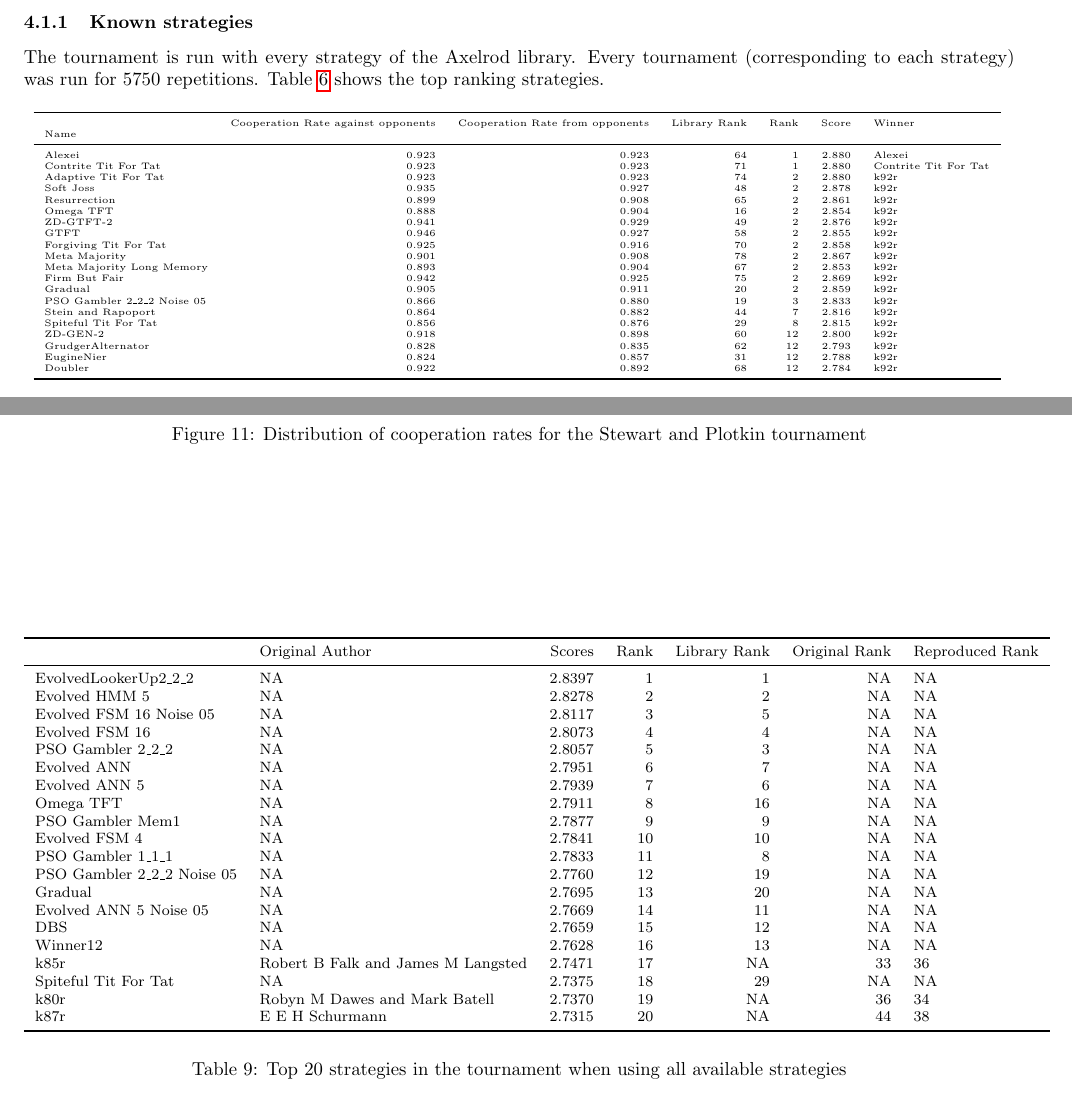
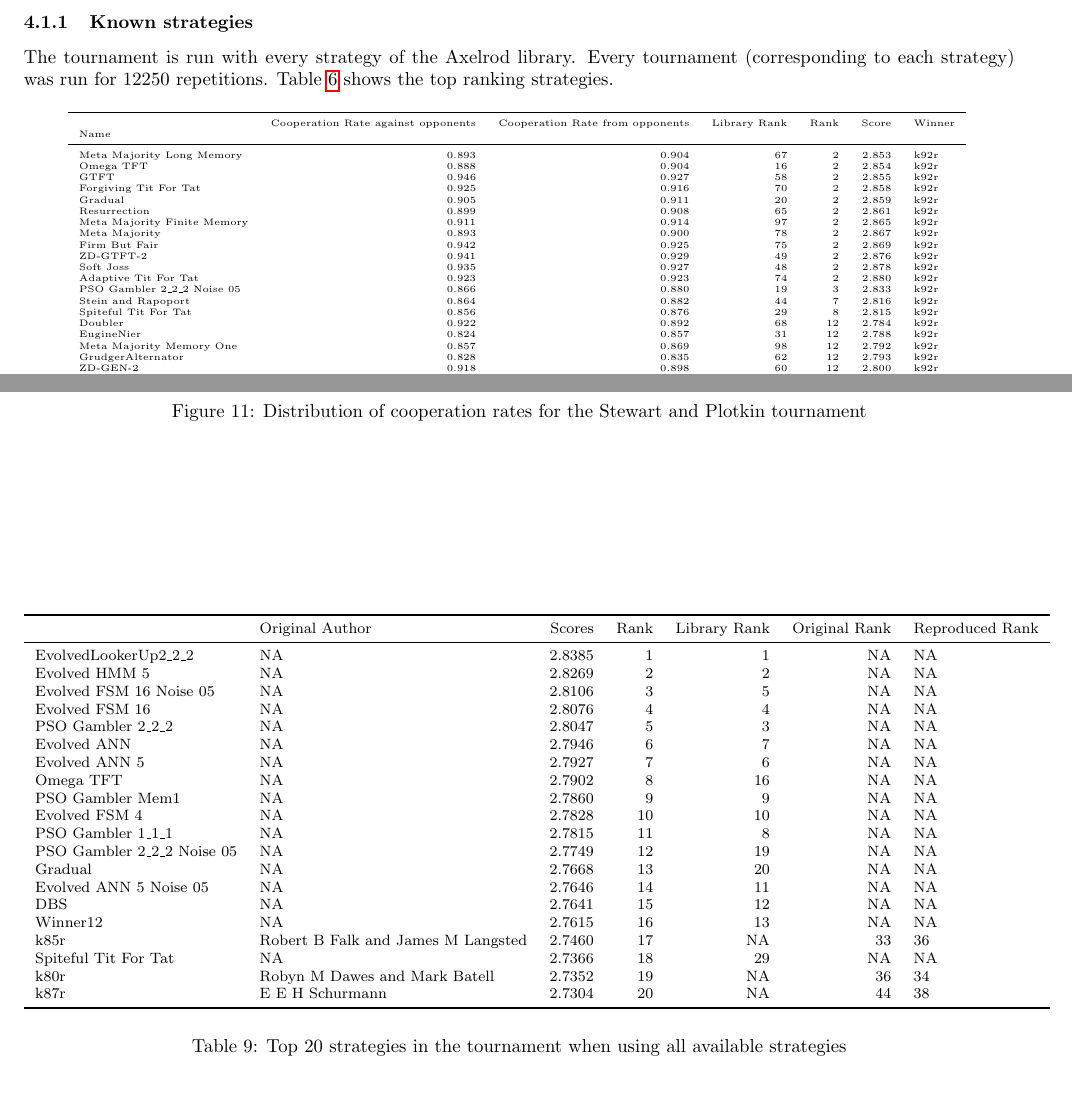
Before and after one commit to Axelrod-Python/revisiting-axelrod-second, a LaTeX document (main.tex, which reads assets/full_tournament_rankings.tex, assets/number_of_extra_strategy_repetitions.tex, assets/original_tournament_with_extra_strategy_summary.tex): two parts of pages 6 and 10 of 15, joined at a grey line, cut so that both start at the same text. Compiled offline with pdfLaTeX.

Commit message:
Rerun some analysis.

```diff
--- a/assets/full_tournament_rankings.tex
+++ b/assets/full_tournament_rankings.tex
@@ -2,25 +2,25 @@
 \toprule
 {} &                     Original Author &  Scores &  Rank &  Library Rank &  Original Rank & Reproduced Rank \\
 \midrule
-EvolvedLookerUp2\_2\_2       &                                  NA &  2.8397 &     1 &             1 &             NA &              NA \\
-Evolved HMM 5              &                                  NA &  2.8278 &     2 &             2 &             NA &              NA \\
-Evolved FSM 16 Noise 05    &                                  NA &  2.8117 &     3 &             5 &             NA &              NA \\
-Evolved FSM 16             &                                  NA &  2.8073 &     4 &             4 &             NA &              NA \\
-PSO Gambler 2\_2\_2          &                                  NA &  2.8057 &     5 &             3 &             NA &              NA \\
-Evolved ANN                &                                  NA &  2.7951 &     6 &             7 &             NA &              NA \\
-Evolved ANN 5              &                                  NA &  2.7939 &     7 &             6 &             NA &              NA \\
-Omega TFT                  &                                  NA &  2.7911 &     8 &            16 &             NA &              NA \\
-PSO Gambler Mem1           &                                  NA &  2.7877 &     9 &             9 &             NA &              NA \\
-Evolved FSM 4              &                                  NA &  2.7841 &    10 &            10 &             NA &              NA \\
-PSO Gambler 1\_1\_1          &                                  NA &  2.7833 &    11 &             8 &             NA &              NA \\
-PSO Gambler 2\_2\_2 Noise 05 &                                  NA &  2.7760 &    12 &            19 &             NA &              NA \\
-Gradual                    &                                  NA &  2.7695 &    13 &            20 &             NA &              NA \\
-Evolved ANN 5 Noise 05     &                                  NA &  2.7669 &    14 &            11 &             NA &              NA \\
-DBS                        &                                  NA &  2.7659 &    15 &            12 &             NA &              NA \\
-Winner12                   &                                  NA &  2.7628 &    16 &            13 &             NA &              NA \\
-k85r                       &  Robert B Falk and James M Langsted &  2.7471 &    17 &            NA &             33 &              36 \\
-Spiteful Tit For Tat       &                                  NA &  2.7375 &    18 &            29 &             NA &              NA \\
-k80r                       &       Robyn M Dawes and Mark Batell &  2.7370 &    19 &            NA &             36 &              34 \\
-k87r                       &                     E E H Schurmann &  2.7315 &    20 &            NA &             44 &              38 \\
+EvolvedLookerUp2\_2\_2       &                                  NA &  2.8385 &     1 &             1 &             NA &              NA \\
+Evolved HMM 5              &                                  NA &  2.8269 &     2 &             2 &             NA &              NA \\
+Evolved FSM 16 Noise 05    &                                  NA &  2.8106 &     3 &             5 &             NA &              NA \\
+Evolved FSM 16             &                                  NA &  2.8076 &     4 &             4 &             NA &              NA \\
+PSO Gambler 2\_2\_2          &                                  NA &  2.8047 &     5 &             3 &             NA &              NA \\
+Evolved ANN                &                                  NA &  2.7946 &     6 &             7 &             NA &              NA \\
+Evolved ANN 5              &                                  NA &  2.7927 &     7 &             6 &             NA &              NA \\
+Omega TFT                  &                                  NA &  2.7902 &     8 &            16 &             NA &              NA \\
+PSO Gambler Mem1           &                                  NA &  2.7860 &     9 &             9 &             NA &              NA \\
+Evolved FSM 4              &                                  NA &  2.7828 &    10 &            10 &             NA &              NA \\
+PSO Gambler 1\_1\_1          &                                  NA &  2.7815 &    11 &             8 &             NA &              NA \\
+PSO Gambler 2\_2\_2 Noise 05 &                                  NA &  2.7749 &    12 &            19 &             NA &              NA \\
+Gradual                    &                                  NA &  2.7668 &    13 &            20 &             NA &              NA \\
+Evolved ANN 5 Noise 05     &                                  NA &  2.7646 &    14 &            11 &             NA &              NA \\
+DBS                        &                                  NA &  2.7641 &    15 &            12 &             NA &              NA \\
+Winner12                   &                                  NA &  2.7615 &    16 &            13 &             NA &              NA \\
+k85r                       &  Robert B Falk and James M Langsted &  2.7460 &    17 &            NA &             33 &              36 \\
+Spiteful Tit For Tat       &                                  NA &  2.7366 &    18 &            29 &             NA &              NA \\
+k80r                       &       Robyn M Dawes and Mark Batell &  2.7352 &    19 &            NA &             36 &              34 \\
+k87r                       &                     E E H Schurmann &  2.7304 &    20 &            NA &             44 &              38 \\
 \bottomrule
 \end{tabular}
--- a/assets/number_of_extra_strategy_repetitions.tex
+++ b/assets/number_of_extra_strategy_repetitions.tex
@@ -1 +1 @@
-5750
+12250
--- a/assets/original_tournament_with_extra_strategy_summary.tex
+++ b/assets/original_tournament_with_extra_strategy_summary.tex
@@ -1,27 +1,27 @@
 \begin{tabular}{lrrrrrl}
 \toprule
-{} &  Cooperation Rate against opponents &  Cooperation Rate from opponents &  Library Rank &  Rank &  Score &                Winner \\
-Name                       &                                     &                                  &               &       &        &                       \\
+{} &  Cooperation Rate against opponents &  Cooperation Rate from opponents &  Library Rank &  Rank &  Score & Winner \\
+Name                        &                                     &                                  &               &       &        &        \\
 \midrule
-Alexei                     &                               0.923 &                            0.923 &            64 &     1 &  2.880 &                Alexei \\
-Contrite Tit For Tat       &                               0.923 &                            0.923 &            71 &     1 &  2.880 &  Contrite Tit For Tat \\
-Adaptive Tit For Tat       &                               0.923 &                            0.923 &            74 &     2 &  2.880 &                  k92r \\
-Soft Joss                  &                               0.935 &                            0.927 &            48 &     2 &  2.878 &                  k92r \\
-Resurrection               &                               0.899 &                            0.908 &            65 &     2 &  2.861 &                  k92r \\
-Omega TFT                  &                               0.888 &                            0.904 &            16 &     2 &  2.854 &                  k92r \\
-ZD-GTFT-2                  &                               0.941 &                            0.929 &            49 &     2 &  2.876 &                  k92r \\
-GTFT                       &                               0.946 &                            0.927 &            58 &     2 &  2.855 &                  k92r \\
-Forgiving Tit For Tat      &                               0.925 &                            0.916 &            70 &     2 &  2.858 &                  k92r \\
-Meta Majority              &                               0.901 &                            0.908 &            78 &     2 &  2.867 &                  k92r \\
-Meta Majority Long Memory  &                               0.893 &                            0.904 &            67 &     2 &  2.853 &                  k92r \\
-Firm But Fair              &                               0.942 &                            0.925 &            75 &     2 &  2.869 &                  k92r \\
-Gradual                    &                               0.905 &                            0.911 &            20 &     2 &  2.859 &                  k92r \\
-PSO Gambler 2\_2\_2 Noise 05 &                               0.866 &                            0.880 &            19 &     3 &  2.833 &                  k92r \\
-Stein and Rapoport         &                               0.864 &                            0.882 &            44 &     7 &  2.816 &                  k92r \\
-Spiteful Tit For Tat       &                               0.856 &                            0.876 &            29 &     8 &  2.815 &                  k92r \\
-ZD-GEN-2                   &                               0.918 &                            0.898 &            60 &    12 &  2.800 &                  k92r \\
-GrudgerAlternator          &                               0.828 &                            0.835 &            62 &    12 &  2.793 &                  k92r \\
-EugineNier                 &                               0.824 &                            0.857 &            31 &    12 &  2.788 &                  k92r \\
-Doubler                    &                               0.922 &                            0.892 &            68 &    12 &  2.784 &                  k92r \\
+Meta Majority Long Memory   &                               0.893 &                            0.904 &            67 &     2 &  2.853 &   k92r \\
+Omega TFT                   &                               0.888 &                            0.904 &            16 &     2 &  2.854 &   k92r \\
+GTFT                        &                               0.946 &                            0.927 &            58 &     2 &  2.855 &   k92r \\
+Forgiving Tit For Tat       &                               0.925 &                            0.916 &            70 &     2 &  2.858 &   k92r \\
+Gradual                     &                               0.905 &                            0.911 &            20 &     2 &  2.859 &   k92r \\
+Resurrection                &                               0.899 &                            0.908 &            65 &     2 &  2.861 &   k92r \\
+Meta Majority Finite Memory &                               0.911 &                            0.914 &            97 &     2 &  2.865 &   k92r \\
+Meta Majority               &                               0.893 &                            0.900 &            78 &     2 &  2.867 &   k92r \\
+Firm But Fair               &                               0.942 &                            0.925 &            75 &     2 &  2.869 &   k92r \\
+ZD-GTFT-2                   &                               0.941 &                            0.929 &            49 &     2 &  2.876 &   k92r \\
+Soft Joss                   &                               0.935 &                            0.927 &            48 &     2 &  2.878 &   k92r \\
+Adaptive Tit For Tat        &                               0.923 &                            0.923 &            74 &     2 &  2.880 &   k92r \\
+PSO Gambler 2\_2\_2 Noise 05  &                               0.866 &                            0.880 &            19 &     3 &  2.833 &   k92r \\
+Stein and Rapoport          &                               0.864 &                            0.882 &            44 &     7 &  2.816 &   k92r \\
+Spiteful Tit For Tat        &                               0.856 &                            0.876 &            29 &     8 &  2.815 &   k92r \\
+Doubler                     &                               0.922 &                            0.892 &            68 &    12 &  2.784 &   k92r \\
+EugineNier                  &                               0.824 &                            0.857 &            31 &    12 &  2.788 &   k92r \\
+Meta Majority Memory One    &                               0.857 &                            0.869 &            98 &    12 &  2.792 &   k92r \\
+GrudgerAlternator           &                               0.828 &                            0.835 &            62 &    12 &  2.793 &   k92r \\
+ZD-GEN-2                    &                               0.918 &                            0.898 &            60 &    12 &  2.800 &   k92r \\
 \bottomrule
 \end{tabular}
```
Also changed, not shown: assets/full_tournament_overall_cooperation_rate.tex (+1 -1 lines), assets/number_of_full_repetitions.tex (+1 -1 lines), assets/full_tournament_cooperation_rate_versus_rank.pdf, assets/full_tournament_cooperation_rates.pdf, assets/full_tournament_pairwise_cooperation_rates.pdf, assets/library_tournament_cooperation_rates.pdf, assets/original_ranks_boxplots.pdf, assets/original_scores_boxplots.pdf, assets/original_tournament_cooperation_rate_versus_rank.pdf, assets/original_tournament_cooperation_rates.pdf, assets/original_tournament_pairwise_cooperation_rates.pdf, assets/original_tournament_predictive_score_models.pdf, assets/original_tournament_r_squared_versus_number_of_features.pdf, assets/original_tournament_rankings.pdf, 7 more files, 3 other files.
